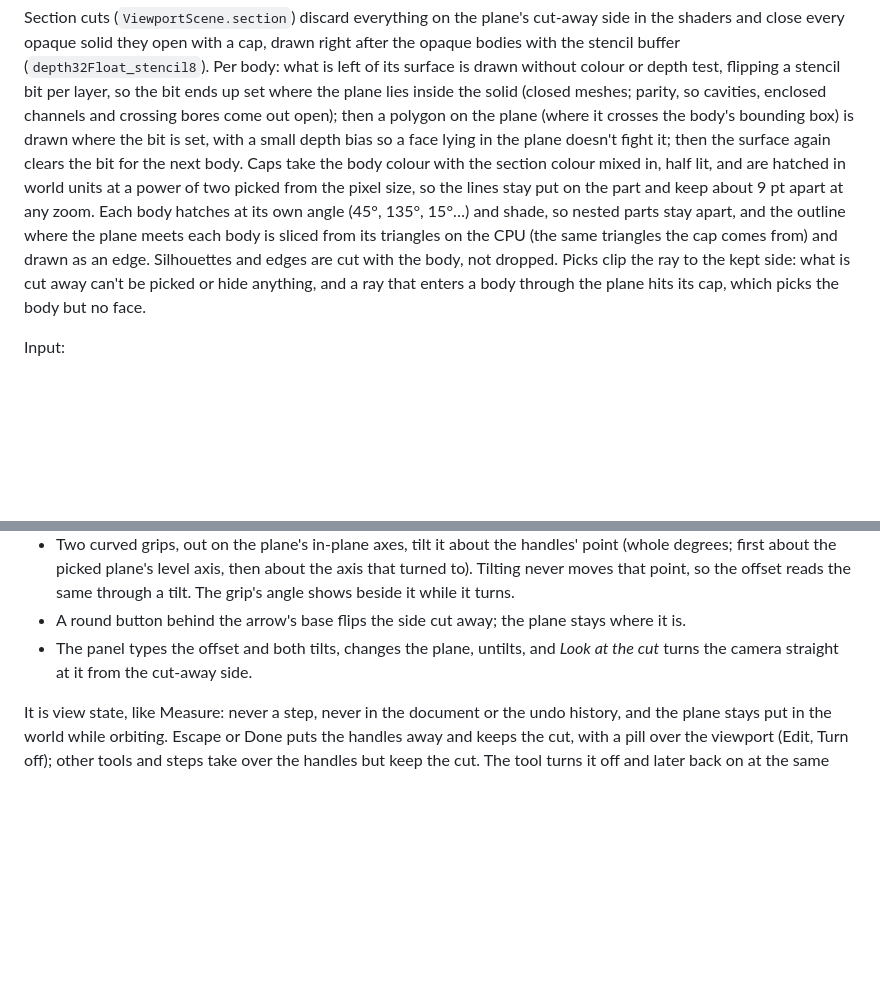
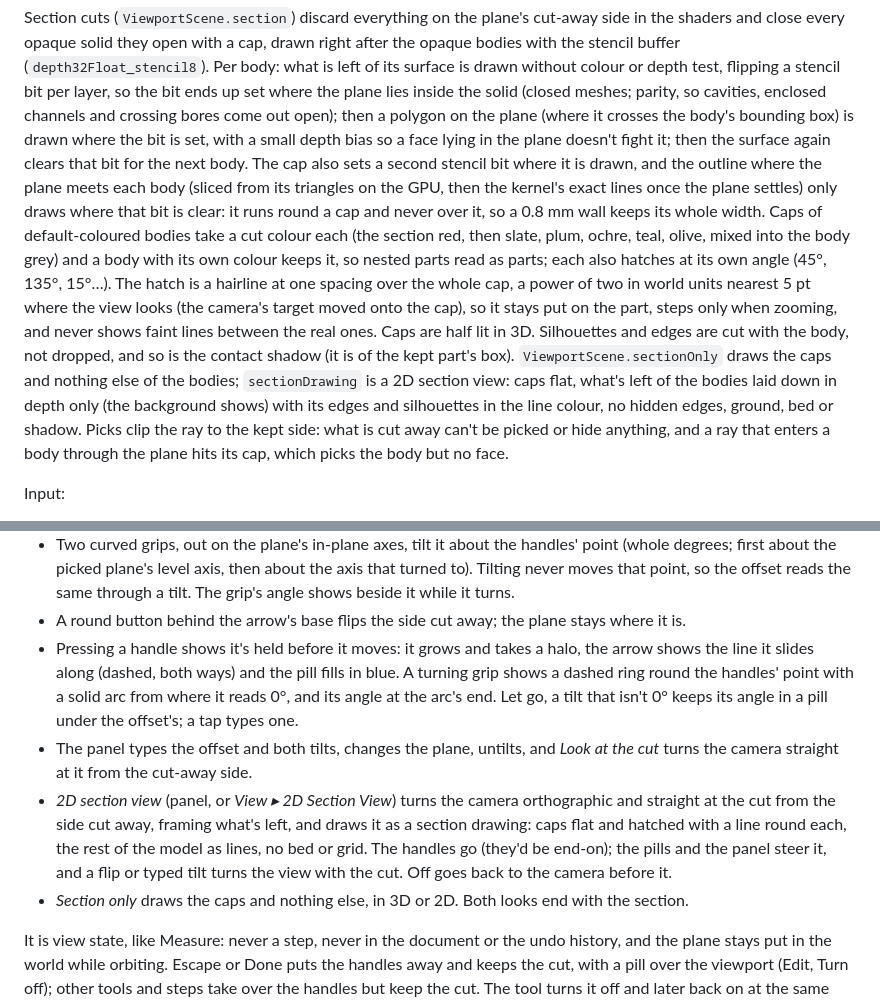
Before and after one commit to Jensderond/fillet, a Markdown page: docs/design.md, 2 parts joined by grey strips. Rendered like a GitHub page; blank space fills up the shorter version.

```diff
--- a/docs/design.md
+++ b/docs/design.md
@@ -209,12 +209,20 @@ without colour or depth test, flipping a stencil bit per layer, so the bit ends
 plane lies inside the solid (closed meshes; parity, so cavities, enclosed channels and crossing
 bores come out open); then a polygon on the plane (where it crosses the body's bounding box) is
 drawn where the bit is set, with a small depth bias so a face lying in the plane doesn't fight it;
-then the surface again clears the bit for the next body. Caps take the body colour with the
-section colour mixed in, half lit, and are hatched in world units at a power of two picked from the
-pixel size, so the lines stay put on the part and keep about 9 pt apart at any zoom. Each body
-hatches at its own angle (45°, 135°, 15°…) and shade, so nested parts stay apart, and the outline
-where the plane meets each body is sliced from its triangles on the CPU (the same triangles the
-cap comes from) and drawn as an edge. Silhouettes and edges are cut with the body, not dropped.
+then the surface again clears that bit for the next body. The cap also sets a second stencil bit
+where it is drawn, and the outline where the plane meets each body (sliced from its triangles on
+the GPU, then the kernel's exact lines once the plane settles) only draws where that bit is clear:
+it runs round a cap and never over it, so a 0.8 mm wall keeps its whole width. Caps of
+default-coloured bodies take a cut colour each (the section red, then slate, plum, ochre, teal,
+olive, mixed into the body grey) and a body with its own colour keeps it, so nested parts read as
+parts; each also hatches at its own angle (45°, 135°, 15°…). The hatch is a hairline at one
+spacing over the whole cap, a power of two in world units nearest 5 pt where the view looks (the
+camera's target moved onto the cap), so it stays put on the part, steps only when zooming, and
+never shows faint lines between the real ones. Caps are half lit in 3D. Silhouettes and edges are
+cut with the body, not dropped, and so is the contact shadow (it is of the kept part's box).
+`ViewportScene.sectionOnly` draws the caps and nothing else of the bodies; `sectionDrawing` is a
+2D section view: caps flat, what's left of the bodies laid down in depth only (the background
+shows) with its edges and silhouettes in the line colour, no hidden edges, ground, bed or shadow.
 Picks clip the ray to the kept side: what is cut away can't be picked or hide anything, and a ray
 that enters a body through the plane hits its cap, which picks the body but no face.
 
@@ -334,8 +342,18 @@ so picking always shows a cut; a face starts right on it. Then, with the panel i
   never moves that point, so the offset reads the same through a tilt. The grip's angle shows
   beside it while it turns.
 - A round button behind the arrow's base flips the side cut away; the plane stays where it is.
+- Pressing a handle shows it's held before it moves: it grows and takes a halo, the arrow shows the
+  line it slides along (dashed, both ways) and the pill fills in blue. A turning grip shows a dashed
+  ring round the handles' point with a solid arc from where it reads 0°, and its angle at the arc's
+  end. Let go, a tilt that isn't 0° keeps its angle in a pill under the offset's; a tap types one.
 - The panel types the offset and both tilts, changes the plane, untilts, and *Look at the cut*
   turns the camera straight at it from the cut-away side.
+- *2D section view* (panel, or *View ▸ 2D Section View*) turns the camera orthographic and straight
+  at the cut from the side cut away, framing what's left, and draws it as a section drawing:
+  caps flat and hatched with a line round each, the rest of the model as lines, no bed or grid.
+  The handles go (they'd be end-on); the pills and the panel steer it, and a flip or typed tilt
+  turns the view with the cut. Off goes back to the camera before it.
+- *Section only* draws the caps and nothing else, in 3D or 2D. Both looks end with the section.
 
 It is view state, like Measure: never a step, never in the document or the undo history, and the
 plane stays put in the world while orbiting. Escape or Done puts the handles away and keeps the
```
Also changed, not shown: README.md (+4 -3 lines).
